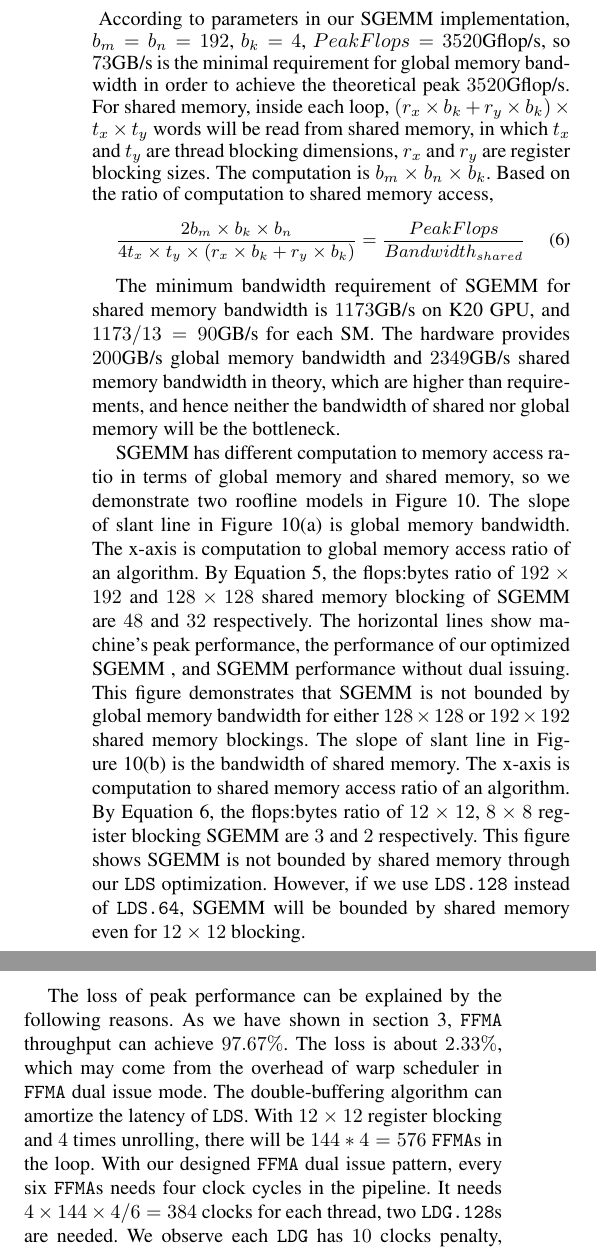
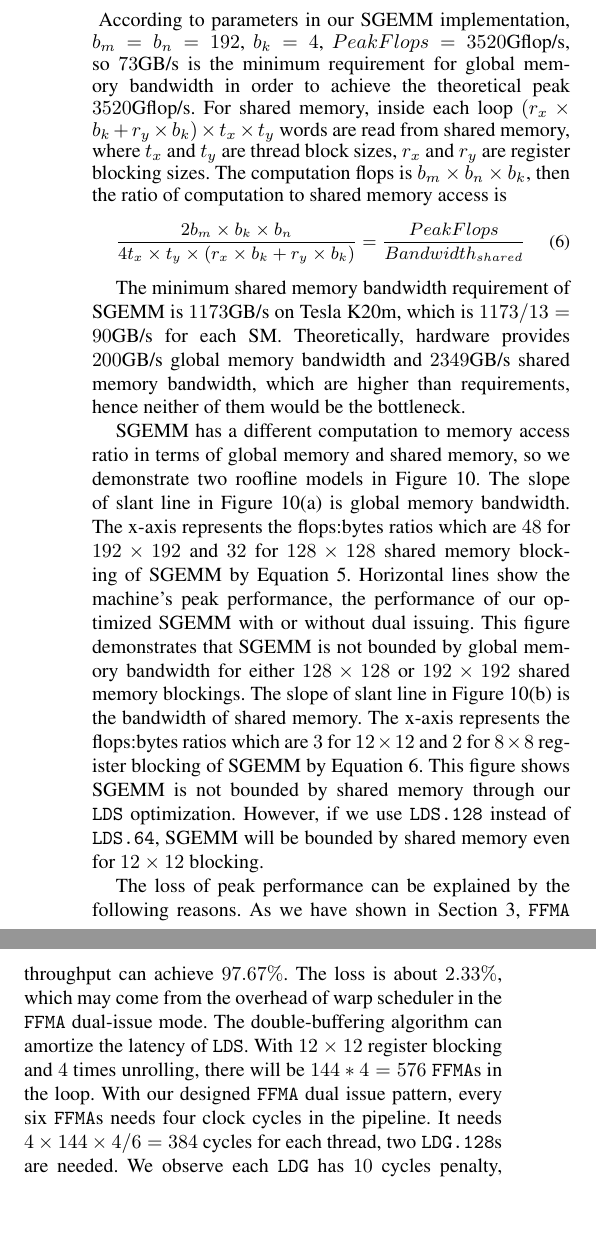
Before and after one commit to fruitfly1026/SGEMM, a LaTeX paper (sgemm.tex, which reads text/evaluation.tex): two parts of the columns of page 11 of 13, joined at a grey line, cut so that both start at the same text, the shorter picture padded with empty space. Compiled offline with pdfLaTeX; a missing font is replaced by an installed copy or a similar font.

Commit message:
polished sec 5

```diff
--- a/text/evaluation.tex
+++ b/text/evaluation.tex
@@ -176,10 +176,10 @@ shared memory, global memory, and computation power. In the register blocking lo
     \label{equ:global}
 \end{equation}
 }
-According to parameters in our SGEMM implementation, $b_m=b_n=192$, $b_k=4$, $PeakFlops=3520$Gflop/s, so $73$GB/s is the minimal
+According to parameters in our SGEMM implementation, $b_m=b_n=192$, $b_k=4$, $PeakFlops=3520$Gflop/s, so $73$GB/s is the minimum
 requirement for global memory bandwidth in order to achieve the theoretical peak $3520$Gflop/s.
-For shared memory, inside each loop, $(r_x \times b_k + r_y \times b_k) \times t_x \times t_y$ words will be read from shared memory, in which $t_x$ and
-$t_y$ are thread blocking dimensions, $r_x$ and $r_y$ are register blocking sizes. The computation is $b_m \times b_n \times b_k$. Based on the ratio of computation to shared memory access,
+For shared memory, inside each loop $(r_x \times b_k + r_y \times b_k) \times t_x \times t_y$ words are read from shared memory, where $t_x$ and
+$t_y$ are thread block sizes, $r_x$ and $r_y$ are register blocking sizes. The computation flops is $b_m \times b_n \times b_k$, then the ratio of computation to shared memory access is
 {\small
 \begin{equation}
     \frac{2 b_m \times b_k \times b_n}{4 t_x \times t_y \times (r_x \times b_k + r_y  \times b_k)}  = \frac{PeakFlops}{Bandwidth_{shared}}
@@ -187,35 +187,33 @@ $t_y$ are thread blocking dimensions, $r_x$ and $r_y$ are register blocking size
 \end{equation}
 }
 
-The minimum bandwidth requirement of SGEMM for shared memory bandwidth is
-$1173$GB/s on K20 GPU, and $1173/13=90$GB/s for each SM. The hardware provides
-$200$GB/s global memory bandwidth and $2349$GB/s shared memory bandwidth in
-theory, which are higher than requirements, and hence neither the bandwidth of
-shared nor global memory will be the bottleneck.
+The minimum shared memory bandwidth requirement of SGEMM is
+$1173$GB/s on Tesla K20m, which is $1173/13=90$GB/s for each SM.
+Theoretically, hardware provides
+$200$GB/s global memory bandwidth and $2349$GB/s shared memory bandwidth, which are higher than requirements, hence neither of them would be the bottleneck.
 
-SGEMM has different computation to memory access ratio in terms of global memory and shared memory, so we demonstrate
+SGEMM has a different computation to memory access ratio in terms of global memory and shared memory, so we demonstrate
 two roofline models in Figure~\ref{fig:roofline_all}. % and~\ref{fig:roofline_shared}.
-The slope of slant line in Figure~\ref{fig:roofline_all}(a) is global memory bandwidth. The x-axis is computation to global
-memory access ratio of an algorithm.
-By Equation~\ref{equ:global}, the flops:bytes ratio of $192\times192$ and $128\times128$ shared
-memory blocking of SGEMM are $48$ and $32$ respectively. The horizontal lines
-show machine's peak performance, the performance of our optimized SGEMM
-, and SGEMM performance without dual issuing.
+The slope of slant line in Figure~\ref{fig:roofline_all}(a) is global memory bandwidth.
+The x-axis represents the flops:bytes ratios which are $48$ for $192\times192$ and $32$ for $128\times128$ shared memory blocking of SGEMM by Equation~\ref{equ:global}.
+% the computation to global memory access ratio of an algorithm.
+% By Equation~\ref{equ:global}, the flops:bytes ratio of $192\times192$ and $128\times128$ shared memory blocking of SGEMM are $48$ and $32$ respectively.
+Horizontal lines
+show the machine's peak performance, the performance of our optimized SGEMM with or without dual issuing.
 This figure demonstrates that SGEMM is not bounded by global memory bandwidth
 for either $128\times128$ or $192\times 192$ shared memory blockings.
-The slope of slant line in Figure~\ref{fig:roofline_all}(b) is the bandwidth of shared memory. The x-axis is computation to
-shared memory access ratio of an algorithm.
-By Equation~\ref{equ:shared}, the flops:bytes ratio of $12\times12$, $8\times8$ register blocking SGEMM are $3$ and $2$ respectively.
+The slope of slant line in Figure~\ref{fig:roofline_all}(b) is the bandwidth of shared memory.
+The x-axis represents the flops:bytes ratios which are $3$ for $12\times12$ and $2$ for $8\times8$ register blocking of SGEMM by Equation~\ref{equ:shared}.
 This figure shows SGEMM is not bounded by shared memory through our {\tt LDS} optimization.
 However, if we use {\tt LDS.128} instead of {\tt LDS.64}, SGEMM will be bounded by shared memory even for $12\times 12$ blocking.
 
 The loss of peak performance can be explained by the following reasons. As we have shown in
-section~\ref{sec:assembler}, {\tt FFMA} throughput can achieve $97.67\%$.
+Section~\ref{sec:assembler}, {\tt FFMA} throughput can achieve $97.67\%$.
 The loss is about $2.33\%$, which may come
-from the overhead of warp scheduler in {\tt FFMA} dual issue mode. The double-buffering algorithm can amortize the latency
+from the overhead of warp scheduler in the {\tt FFMA} dual-issue mode. The double-buffering algorithm can amortize the latency
 of {\tt LDS}.
 With $12\times12$ register blocking and $4$ times unrolling, there will be $144*4=576$ {\tt FFMA}s in the loop.
 With our designed {\tt FFMA} dual issue pattern, every six {\tt FFMA}s needs four clock cycles in the pipeline.
-It needs $4\times144\times4/6=384$ clocks for each thread, two {\tt LDG.128}s are needed.
-We observe each {\tt LDG} has $10$ clocks penalty, the total {\tt LDG} will cause $2\times10/384 = 5.2\%$ loss. Other
+It needs $4\times144\times4/6=384$ cycles for each thread, two {\tt LDG.128}s are needed.
+We observe each {\tt LDG} has $10$ cycles penalty, the total {\tt LDG} will cause $2\times10/384 = 5.2\%$ loss. Other
 penalties come from synchronization and writing $C$ matrix in the block.
```
Also changed, not shown: text/evaluation.tex (6 more changed lines).
